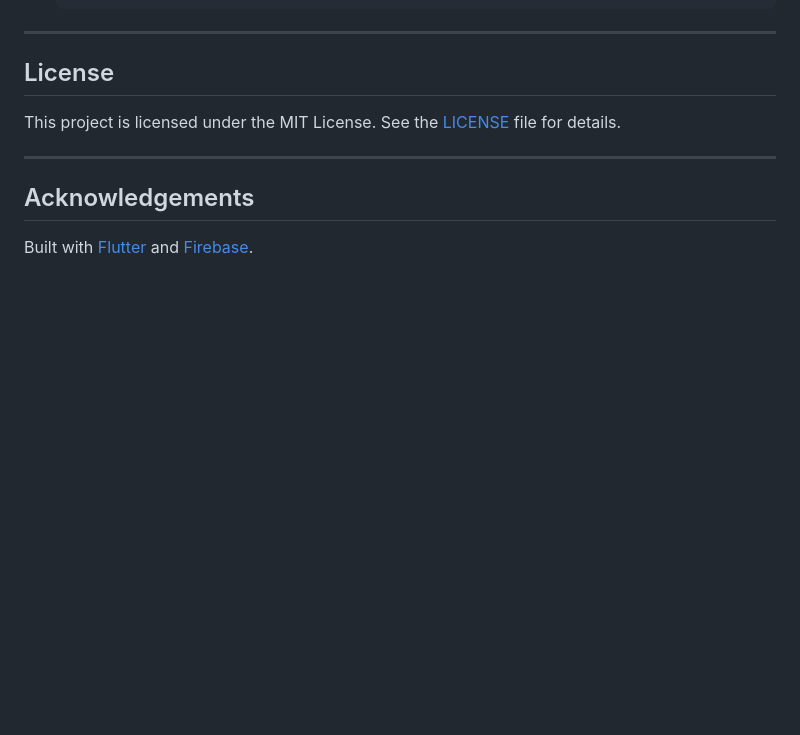
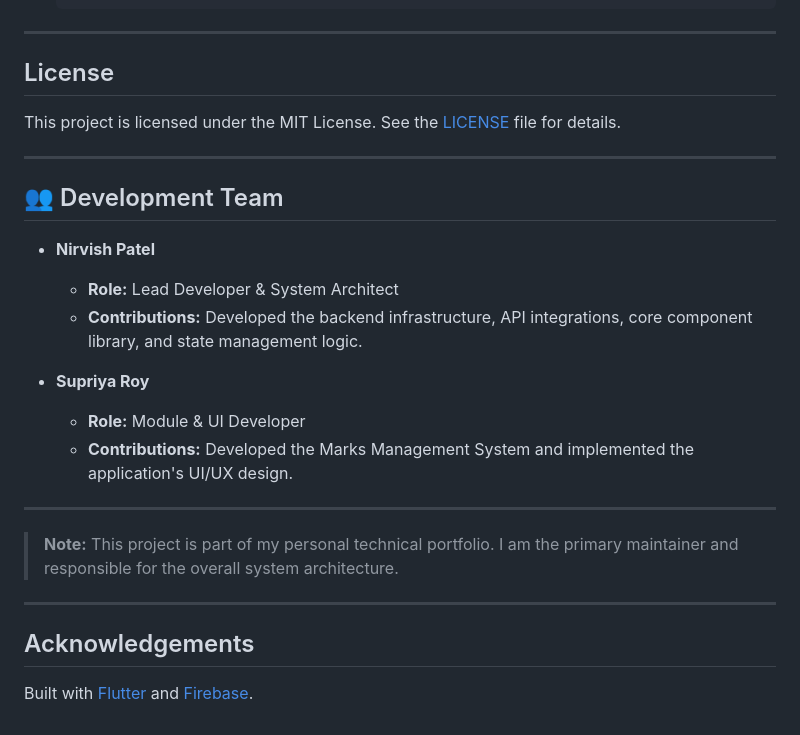
Before and after one commit to Nirvishpatel47/Stidfy, a Markdown page: README.md, the part around the change. Drawn GitHub-style; blank space fills up the shorter version.

```diff
--- a/README.md
+++ b/README.md
@@ -477,6 +477,21 @@ This project is licensed under the MIT License. See the [LICENSE](LICENSE) file
 
 ---
 
+## 👥 Development Team
+
+* **Nirvish Patel**
+  * **Role:** Lead Developer & System Architect
+  * **Contributions:** Developed the backend infrastructure, API integrations, core component library, and state management logic.
+
+* **Supriya Roy**
+  * **Role:** Module & UI Developer
+  * **Contributions:** Developed the Marks Management System and implemented the application's UI/UX design.
+
+---
+> **Note:** This project is part of my personal technical portfolio. I am the primary maintainer and responsible for the overall system architecture.
+
+---
+
 ## Acknowledgements
 
 Built with [Flutter](https://flutter.dev) and [Firebase](https://firebase.google.com).
```
